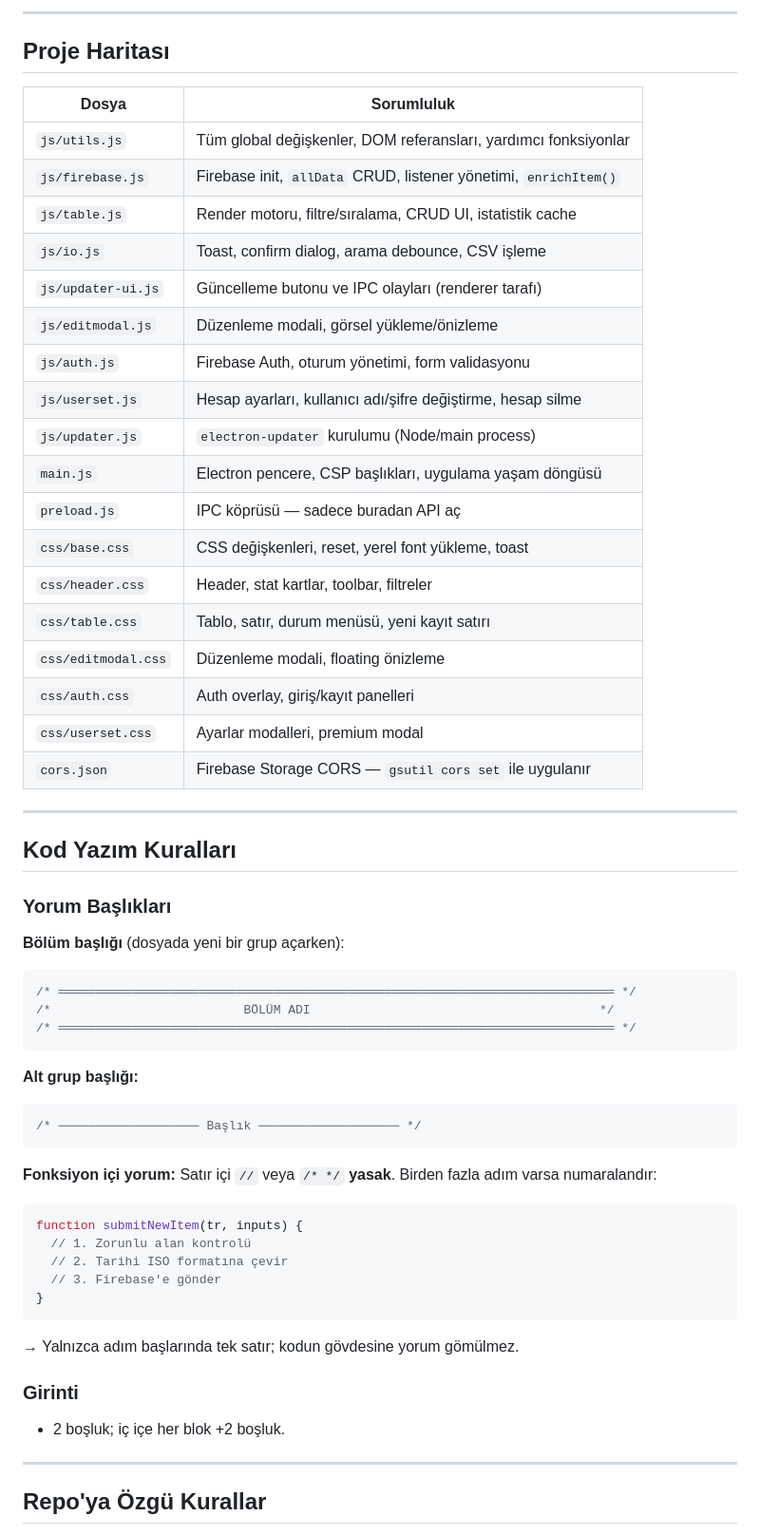
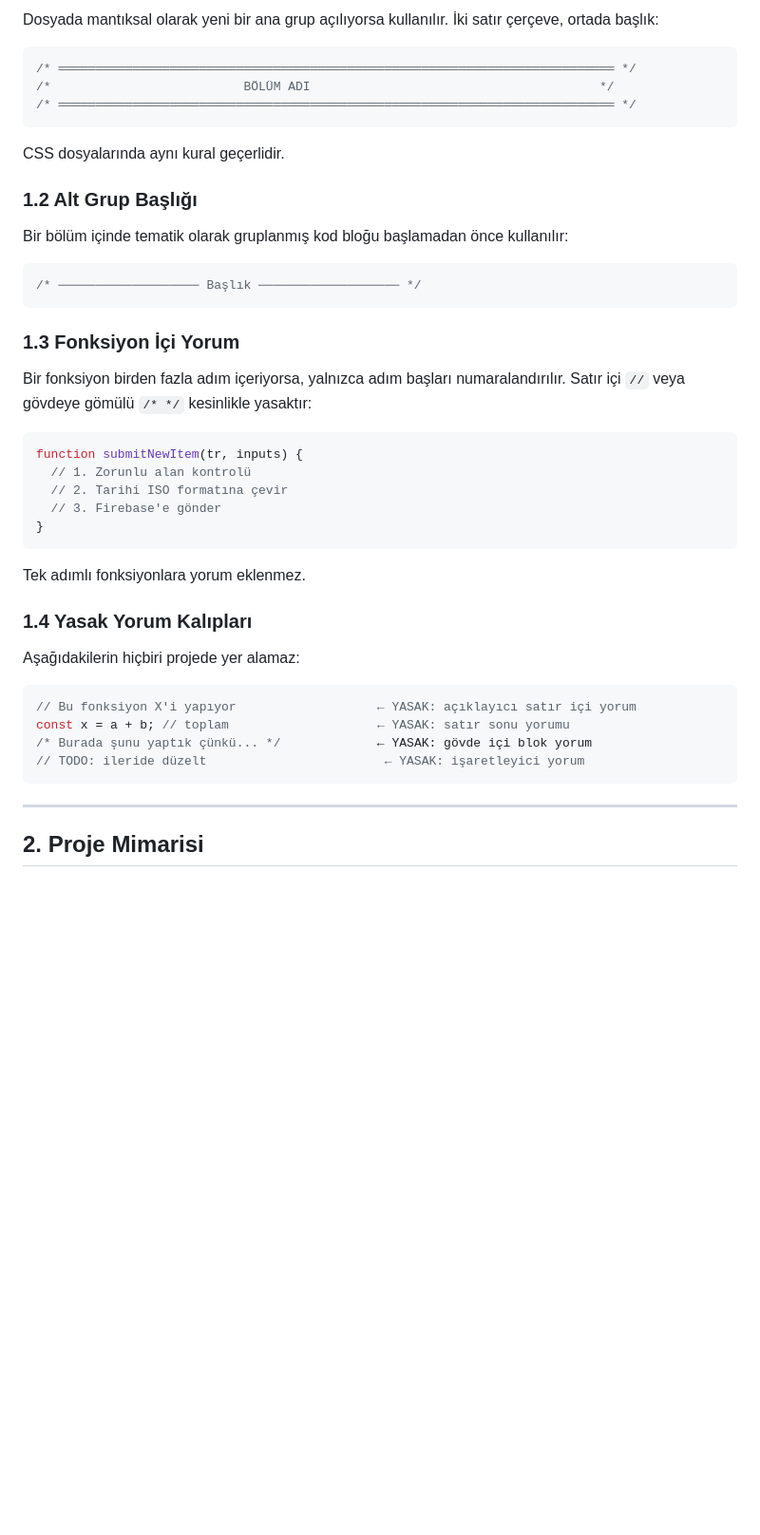
Before and after one commit to karmaqq/MySetup, a Markdown page: agents.md, the part around one of its changes. Shown at 95% size. Rendered like a GitHub page; blank space fills up the shorter version.

````diff
--- a/agents.md
+++ b/agents.md
@@ -27,36 +15,5 @@ Otomatik test altyapısı yok. Her değişiklik sonrası el ile kontrol:
 
----
-
-## Proje Haritası
-
-| Dosya               | Sorumluluk                                                       |
-| ------------------- | ---------------------------------------------------------------- |
-| `js/utils.js`       | Tüm global değişkenler, DOM referansları, yardımcı fonksiyonlar  |
-| `js/firebase.js`    | Firebase init, `allData` CRUD, listener yönetimi, `enrichItem()` |
-| `js/table.js`       | Render motoru, filtre/sıralama, CRUD UI, istatistik cache        |
-| `js/io.js`          | Toast, confirm dialog, arama debounce, CSV işleme                |
-| `js/updater-ui.js`  | Güncelleme butonu ve IPC olayları (renderer tarafı)              |
-| `js/editmodal.js`   | Düzenleme modali, görsel yükleme/önizleme                        |
-| `js/auth.js`        | Firebase Auth, oturum yönetimi, form validasyonu                 |
-| `js/userset.js`     | Hesap ayarları, kullanıcı adı/şifre değiştirme, hesap silme      |
-| `js/updater.js`     | `electron-updater` kurulumu (Node/main process)                  |
-| `main.js`           | Electron pencere, CSP başlıkları, uygulama yaşam döngüsü         |
-| `preload.js`        | IPC köprüsü — sadece buradan API aç                              |
-| `css/base.css`      | CSS değişkenleri, reset, yerel font yükleme, toast               |
-| `css/header.css`    | Header, stat kartlar, toolbar, filtreler                         |
-| `css/table.css`     | Tablo, satır, durum menüsü, yeni kayıt satırı                    |
-| `css/editmodal.css` | Düzenleme modali, floating önizleme                              |
-| `css/auth.css`      | Auth overlay, giriş/kayıt panelleri                              |
-| `css/userset.css`   | Ayarlar modalleri, premium modal                                 |
-| `cors.json`         | Firebase Storage CORS — `gsutil cors set` ile uygulanır          |
-
----
-
-## Kod Yazım Kuralları
-
-### Yorum Başlıkları
-
-**Bölüm başlığı** (dosyada yeni bir grup açarken):
+Dosyada mantıksal olarak yeni bir ana grup açılıyorsa kullanılır. İki satır çerçeve, ortada başlık:
 
 ```js
 /* ═══════════════════════════════════════════════════════════════════════════ */
@@ -64,13 +21,19 @@ Otomatik test altyapısı yok. Her değişiklik sonrası el ile kontrol:
 /* ═══════════════════════════════════════════════════════════════════════════ */
 ```
 
-**Alt grup başlığı:**
+CSS dosyalarında aynı kural geçerlidir.
+
+### 1.2 Alt Grup Başlığı
+
+Bir bölüm içinde tematik olarak gruplanmış kod bloğu başlamadan önce kullanılır:
 
 ```js
 /* ─────────────────── Başlık ─────────────────── */
 ```
 
-**Fonksiyon içi yorum:** Satır içi `//` veya `/* */` **yasak**. Birden fazla adım varsa numaralandır:
+### 1.3 Fonksiyon İçi Yorum
+
+Bir fonksiyon birden fazla adım içeriyorsa, yalnızca adım başları numaralandırılır. Satır içi `//` veya gövdeye gömülü `/* */` kesinlikle yasaktır:
 
 ```js
 function submitNewItem(tr, inputs) {
@@ -80,13 +43,20 @@ function submitNewItem(tr, inputs) {
 }
 ```
 
-→ Yalnızca adım başlarında tek satır; kodun gövdesine yorum gömülmez.
+Tek adımlı fonksiyonlara yorum eklenmez.
 
-### Girinti
+### 1.4 Yasak Yorum Kalıpları
 
-- 2 boşluk; iç içe her blok +2 boşluk.
+Aşağıdakilerin hiçbiri projede yer alamaz:
+
+```js
+// Bu fonksiyon X'i yapıyor                   ← YASAK: açıklayıcı satır içi yorum
+const x = a + b; // toplam                    ← YASAK: satır sonu yorumu
+/* Burada şunu yaptık çünkü... */             ← YASAK: gövde içi blok yorum
+// TODO: ileride düzelt                        ← YASAK: işaretleyici yorum
+```
 
 ---
 
-## Repo'ya Özgü Kurallar
+## 2. Proje Mimarisi
 
````
Also changed, not shown: other parts of agents.md (+219 -61 lines).
